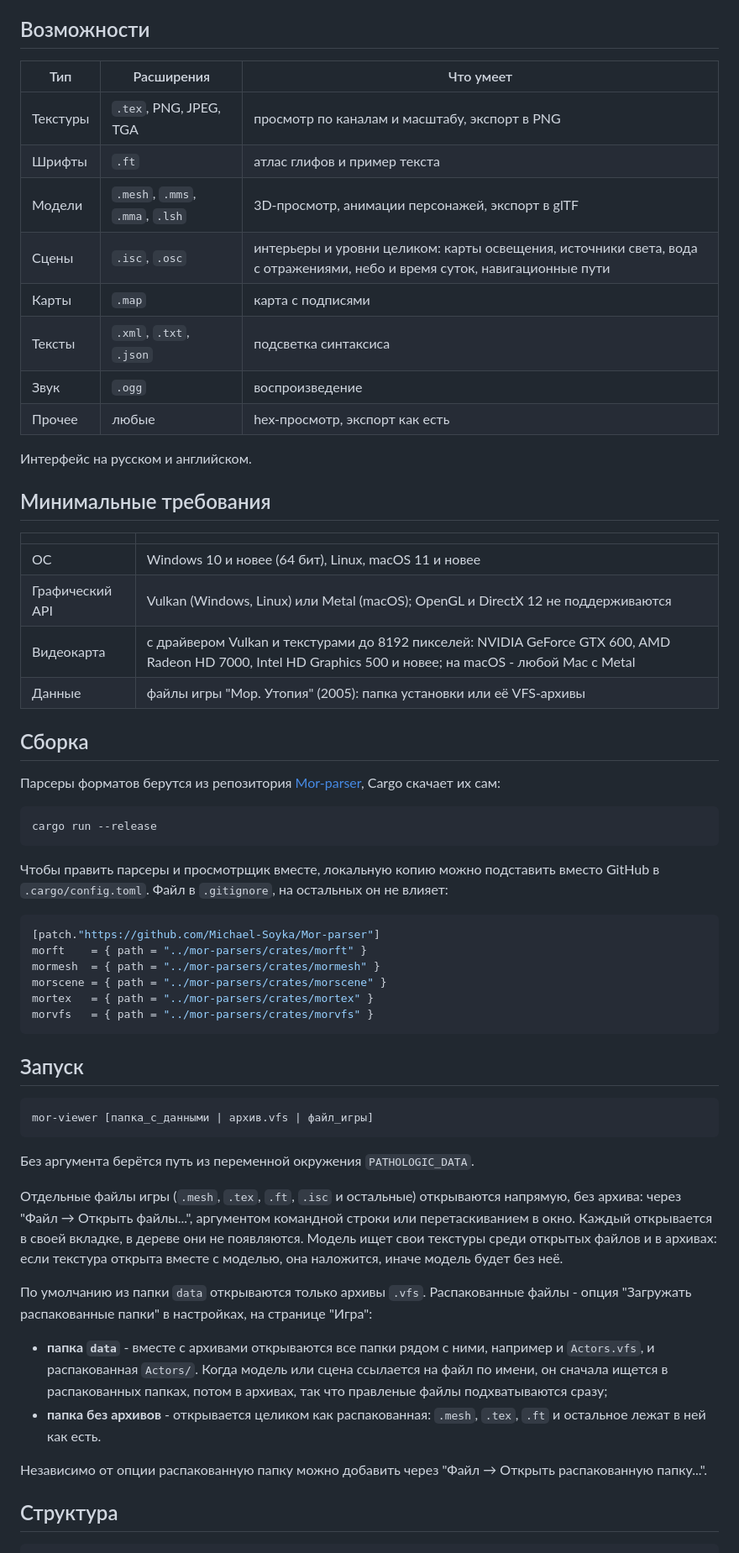
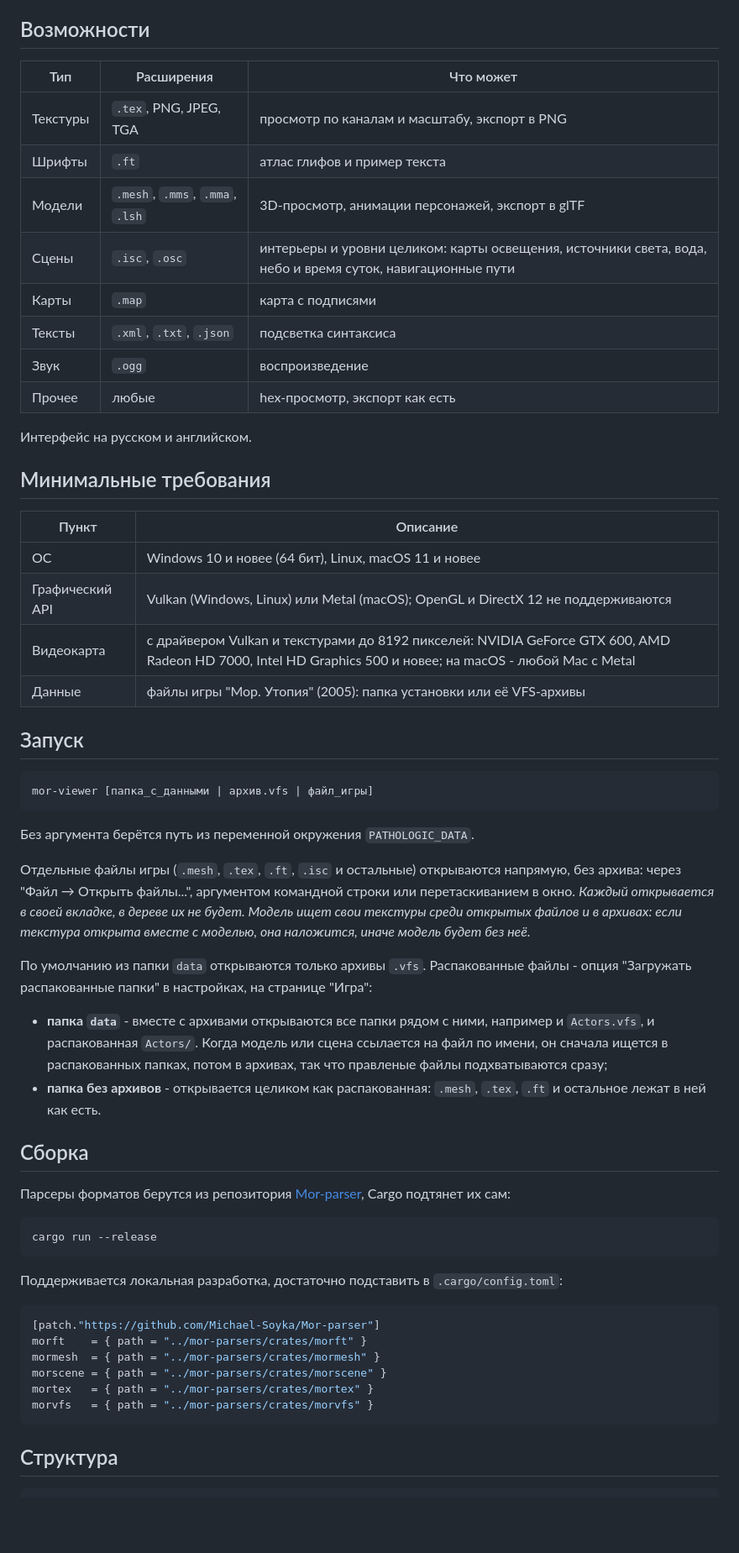
Before and after one commit to Michael-Soyka/Mor-Viewer, a Markdown page: README.md, the part around one of its changes. Shown at 84% size. Rendered like a GitHub page; blank space fills up the shorter version.

Commit message:
chore(readme): Added more info

````diff
--- a/README.md
+++ b/README.md
@@ -5,11 +16,11 @@
 ## Возможности
 
-| Тип | Расширения | Что умеет |
+| Тип | Расширения | Что может |
 |---|---|---|
 | Текстуры | `.tex`, PNG, JPEG, TGA | просмотр по каналам и масштабу, экспорт в PNG |
 | Шрифты | `.ft` | атлас глифов и пример текста |
 | Модели | `.mesh`, `.mms`, `.mma`, `.lsh` | 3D-просмотр, анимации персонажей, экспорт в glTF |
-| Сцены | `.isc`, `.osc` | интерьеры и уровни целиком: карты освещения, источники света, вода с отражениями, небо и время суток, навигационные пути |
+| Сцены | `.isc`, `.osc` | интерьеры и уровни целиком: карты освещения, источники света, вода, небо и время суток, навигационные пути |
 | Карты | `.map` | карта с подписями |
 | Тексты | `.xml`, `.txt`, `.json` | подсветка синтаксиса |
 | Звук | `.ogg` | воспроизведение |
@@ -19,22 +30,37 @@
 
 ## Минимальные требования
 
-| | |
+| Пункт | Описание |
 |---|---|
 | ОС | Windows 10 и новее (64 бит), Linux, macOS 11 и новее |
 | Графический API | Vulkan (Windows, Linux) или Metal (macOS); OpenGL и DirectX 12 не поддерживаются |
 | Видеокарта | с драйвером Vulkan и текстурами до 8192 пикселей: NVIDIA GeForce GTX 600, AMD Radeon HD 7000, Intel HD Graphics 500 и новее; на macOS - любой Mac с Metal |
 | Данные | файлы игры "Мор. Утопия" (2005): папка установки или её VFS-архивы |
 
+## Запуск
+
+```sh
+mor-viewer [папка_с_данными | архив.vfs | файл_игры]
+```
+
+Без аргумента берётся путь из переменной окружения `PATHOLOGIC_DATA`.
+
+Отдельные файлы игры (`.mesh`, `.tex`, `.ft`, `.isc` и остальные) открываются напрямую, без архива: через "Файл → Открыть файлы...", аргументом командной строки или перетаскиванием в окно. *Каждый открывается в своей вкладке, в дереве их не будет. Модель ищет свои текстуры среди открытых файлов и в архивах: если текстура открыта вместе с моделью, она наложится, иначе модель будет без неё.*
+
+По умолчанию из папки `data` открываются только архивы `.vfs`. Распакованные файлы - опция "Загружать распакованные папки" в настройках, на странице "Игра":
+
+- **папка `data`** - вместе с архивами открываются все папки рядом с ними, например и `Actors.vfs`, и распакованная `Actors/`. Когда модель или сцена ссылается на файл по имени, он сначала ищется в распакованных папках, потом в архивах, так что правленые файлы подхватываются сразу;
+- **папка без архивов** - открывается целиком как распакованная: `.mesh`, `.tex`, `.ft` и остальное лежат в ней как есть.
+
 ## Сборка
 
-Парсеры форматов берутся из репозитория [Mor-parser](https://github.com/Michael-Soyka/Mor-parser), Cargo скачает их сам:
+Парсеры форматов берутся из репозитория [Mor-parser](https://github.com/Michael-Soyka/Mor-parser), Cargo подтянет их сам:
 
 ```sh
 cargo run --release
 ```
 
-Чтобы править парсеры и просмотрщик вместе, локальную копию можно подставить вместо GitHub в `.cargo/config.toml`. Файл в `.gitignore`, на остальных он не влияет:
+Поддерживается локальная разработка, достаточно подставить в `.cargo/config.toml`:
 
 ```toml
 [patch."https://github.com/Michael-Soyka/Mor-parser"]
@@ -44,23 +70,6 @@ morscene = { path = "../mor-parsers/crates/morscene" }
 mortex   = { path = "../mor-parsers/crates/mortex" }
 morvfs   = { path = "../mor-parsers/crates/morvfs" }
 ```
-
-## Запуск
-
-```sh
-mor-viewer [папка_с_данными | архив.vfs | файл_игры]
-```
-
-Без аргумента берётся путь из переменной окружения `PATHOLOGIC_DATA`.
-
-Отдельные файлы игры (`.mesh`, `.tex`, `.ft`, `.isc` и остальные) открываются напрямую, без архива: через "Файл → Открыть файлы...", аргументом командной строки или перетаскиванием в окно. Каждый открывается в своей вкладке, в дереве они не появляются. Модель ищет свои текстуры среди открытых файлов и в архивах: если текстура открыта вместе с моделью, она наложится, иначе модель будет без неё.
-
-По умолчанию из папки `data` открываются только архивы `.vfs`. Распакованные файлы - опция "Загружать распакованные папки" в настройках, на странице "Игра":
-
-- **папка `data`** - вместе с архивами открываются все папки рядом с ними, например и `Actors.vfs`, и распакованная `Actors/`. Когда модель или сцена ссылается на файл по имени, он сначала ищется в распакованных папках, потом в архивах, так что правленые файлы подхватываются сразу;
-- **папка без архивов** - открывается целиком как распакованная: `.mesh`, `.tex`, `.ft` и остальное лежат в ней как есть.
-
-Независимо от опции распакованную папку можно добавить через "Файл → Открыть распакованную папку...".
 
 ## Структура
 
````
Also changed, not shown: other parts of README.md (+11 -0 lines).
